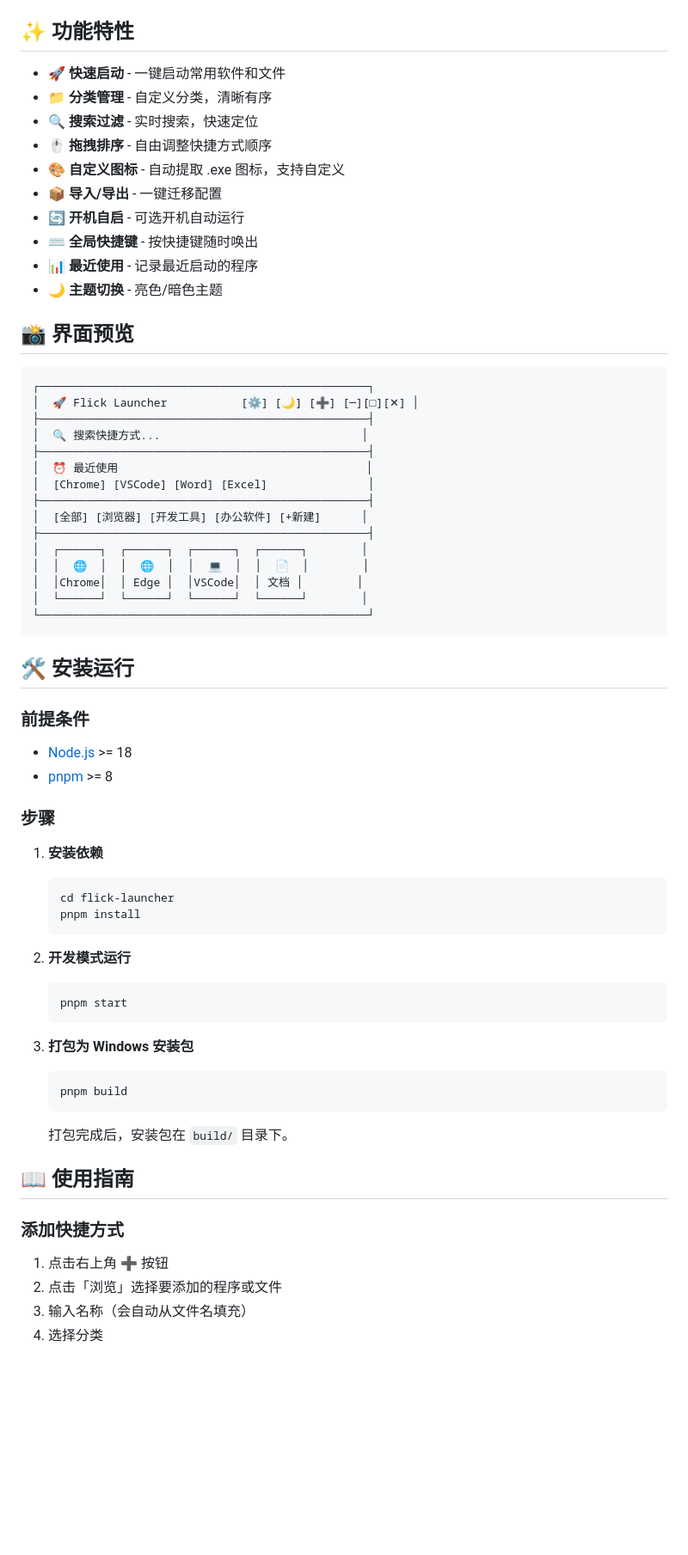
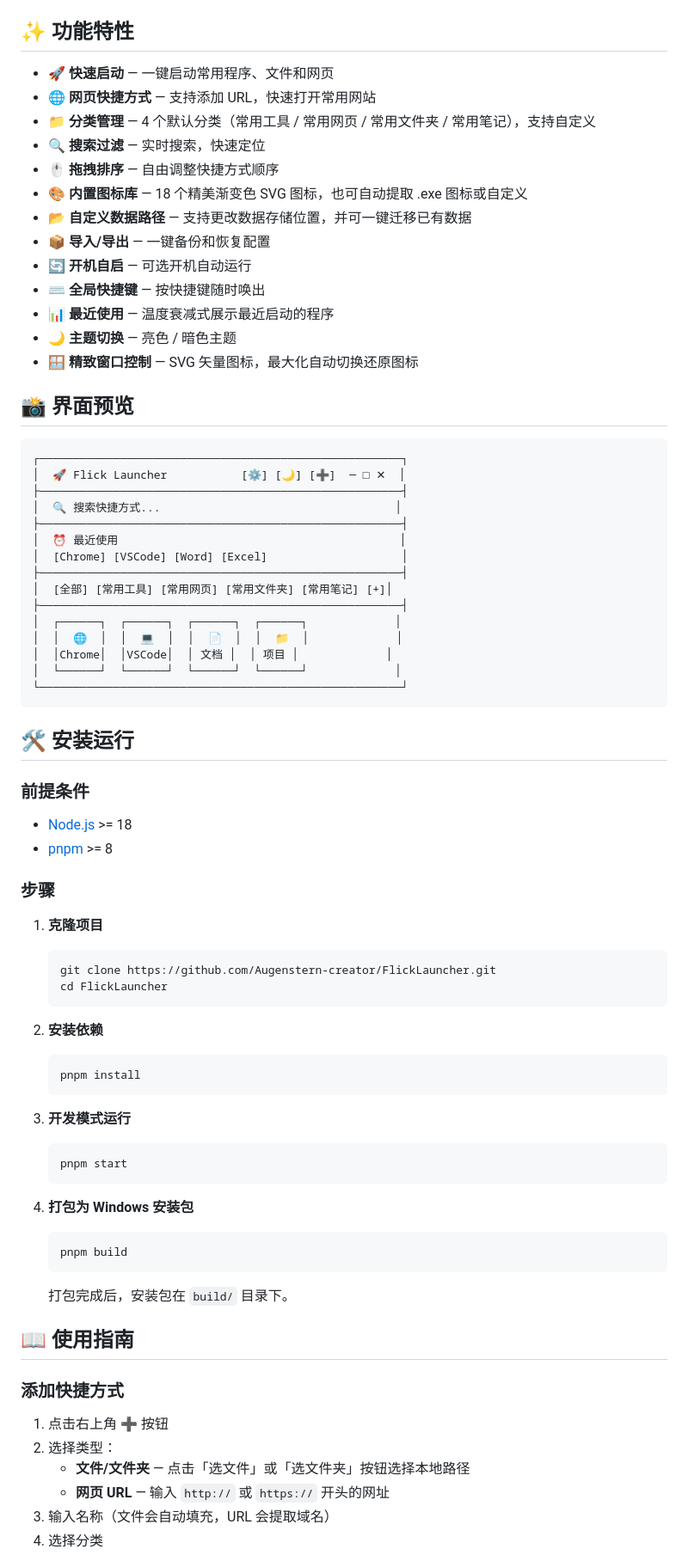
Before and after one commit to Augenstern-creator/FlickLauncher, a Markdown page: README.md, the part around one of its changes. Shown at 86% size. Drawn GitHub-style; blank space fills up the shorter version.

````diff
--- a/README.md
+++ b/README.md
@@ -7,35 +8,38 @@
 
 ## ✨ 功能特性
 
-- 🚀 **快速启动** - 一键启动常用软件和文件
-- 📁 **分类管理** - 自定义分类，清晰有序
-- 🔍 **搜索过滤** - 实时搜索，快速定位
-- 🖱️ **拖拽排序** - 自由调整快捷方式顺序
-- 🎨 **自定义图标** - 自动提取 .exe 图标，支持自定义
-- 📦 **导入/导出** - 一键迁移配置
-- 🔄 **开机自启** - 可选开机自动运行
-- ⌨️ **全局快捷键** - 按快捷键随时唤出
-- 📊 **最近使用** - 记录最近启动的程序
-- 🌙 **主题切换** - 亮色/暗色主题
+- 🚀 **快速启动** — 一键启动常用程序、文件和网页
+- 🌐 **网页快捷方式** — 支持添加 URL，快速打开常用网站
+- 📁 **分类管理** — 4 个默认分类（常用工具 / 常用网页 / 常用文件夹 / 常用笔记），支持自定义
+- 🔍 **搜索过滤** — 实时搜索，快速定位
+- 🖱️ **拖拽排序** — 自由调整快捷方式顺序
+- 🎨 **内置图标库** — 18 个精美渐变色 SVG 图标，也可自动提取 .exe 图标或自定义
+- 📂 **自定义数据路径** — 支持更改数据存储位置，并可一键迁移已有数据
+- 📦 **导入/导出** — 一键备份和恢复配置
+- 🔄 **开机自启** — 可选开机自动运行
+- ⌨️ **全局快捷键** — 按快捷键随时唤出
+- 📊 **最近使用** — 温度衰减式展示最近启动的程序
+- 🌙 **主题切换** — 亮色 / 暗色主题
+- 🪟 **精致窗口控制** — SVG 矢量图标，最大化自动切换还原图标
 
 ## 📸 界面预览
 
 ```
-┌─────────────────────────────────────────────────┐
-│  🚀 Flick Launcher           [⚙] [🌙] [➕] [─][□][✕] │
-├─────────────────────────────────────────────────┤
-│  🔍 搜索快捷方式...                              │
-├─────────────────────────────────────────────────┤
-│  ⏰ 最近使用                                     │
-│  [Chrome] [VSCode] [Word] [Excel]               │
-├─────────────────────────────────────────────────┤
-│  [全部] [浏览器] [开发工具] [办公软件] [+新建]      │
-├─────────────────────────────────────────────────┤
-│  ┌──────┐  ┌──────┐  ┌──────┐  ┌──────┐        │
-│  │  🌐  │  │  🌐  │  │  💻  │  │  📄  │        │
-│  │Chrome│  │ Edge │  │VSCode│  │ 文档 │        │
-│  └──────┘  └──────┘  └──────┘  └──────┘        │
-└─────────────────────────────────────────────────┘
+┌──────────────────────────────────────────────────────┐
+│  🚀 Flick Launcher           [⚙️] [🌙] [➕]  ─ □ ✕  │
+├──────────────────────────────────────────────────────┤
+│  🔍 搜索快捷方式...                                   │
+├──────────────────────────────────────────────────────┤
+│  ⏰ 最近使用                                          │
+│  [Chrome] [VSCode] [Word] [Excel]                    │
+├──────────────────────────────────────────────────────┤
+│  [全部] [常用工具] [常用网页] [常用文件夹] [常用笔记] [+]│
+├──────────────────────────────────────────────────────┤
+│  ┌──────┐  ┌──────┐  ┌──────┐  ┌──────┐             │
+│  │  🌐  │  │  💻  │  │  📄  │  │  📁  │             │
+│  │Chrome│  │VSCode│  │ 文档 │  │ 项目 │             │
+│  └──────┘  └──────┘  └──────┘  └──────┘             │
+└──────────────────────────────────────────────────────┘
 ```
 
 ## 🛠️ 安装运行
@@ -47,18 +51,23 @@
 
 ### 步骤
 
-1. **安装依赖**
+1. **克隆项目**
    ```bash
-   cd flick-launcher
+   git clone https://github.com/Augenstern-creator/FlickLauncher.git
+   cd FlickLauncher
+   ```
+
+2. **安装依赖**
+   ```bash
    pnpm install
    ```
 
-2. **开发模式运行**
+3. **开发模式运行**
    ```bash
    pnpm start
    ```
 
-3. **打包为 Windows 安装包**
+4. **打包为 Windows 安装包**
    ```bash
    pnpm build
    ```
@@ -69,6 +78,8 @@
 ### 添加快捷方式
 
 1. 点击右上角 ➕ 按钮
-2. 点击「浏览」选择要添加的程序或文件
-3. 输入名称（会自动从文件名填充）
+2. 选择类型：
+   - **文件/文件夹** — 点击「选文件」或「选文件夹」按钮选择本地路径
+   - **网页 URL** — 输入 `http://` 或 `https://` 开头的网址
+3. 输入名称（文件会自动填充，URL 会提取域名）
 4. 选择分类
````
Also changed, not shown: other parts of README.md (+66 -23 lines).
